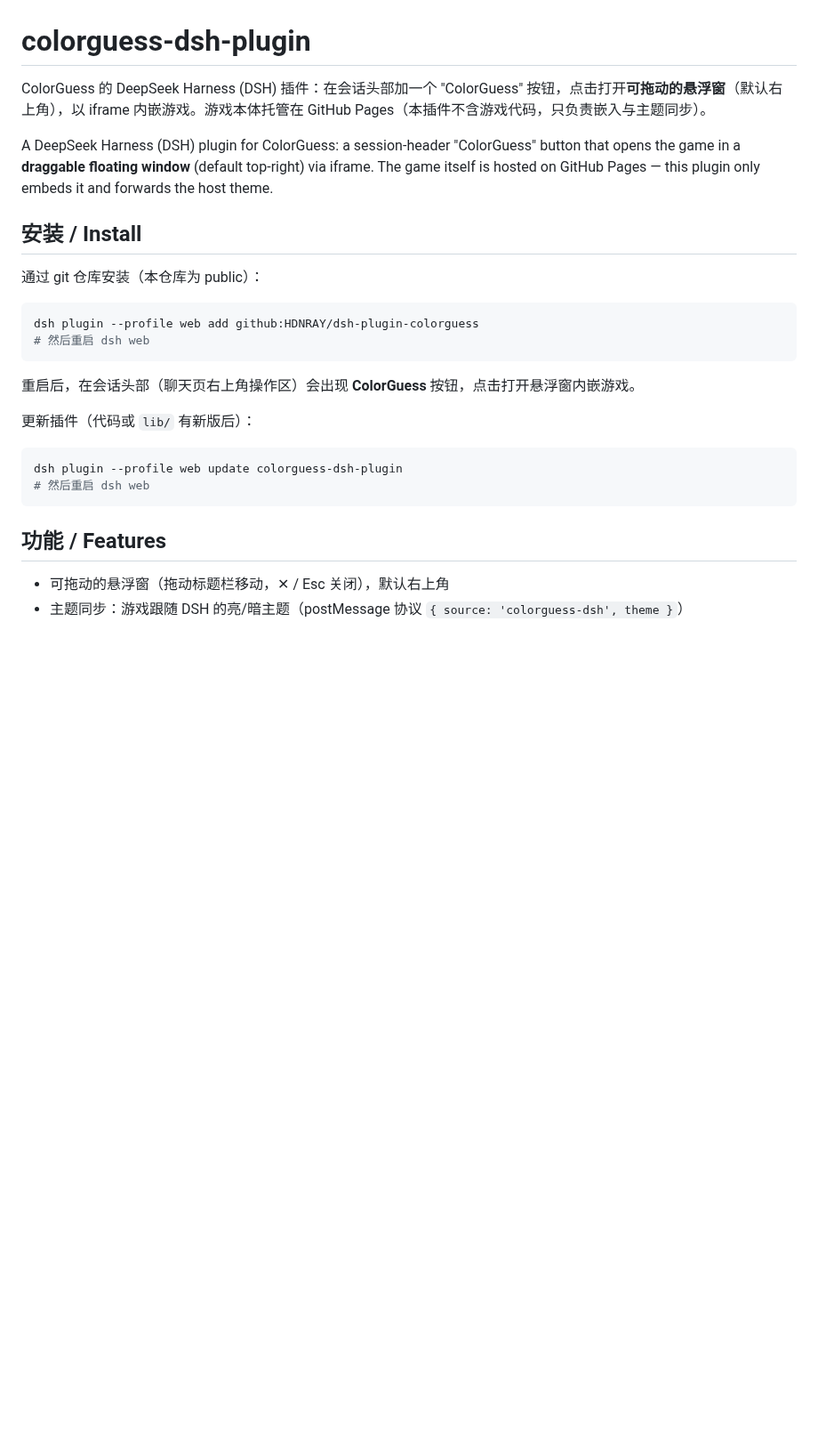
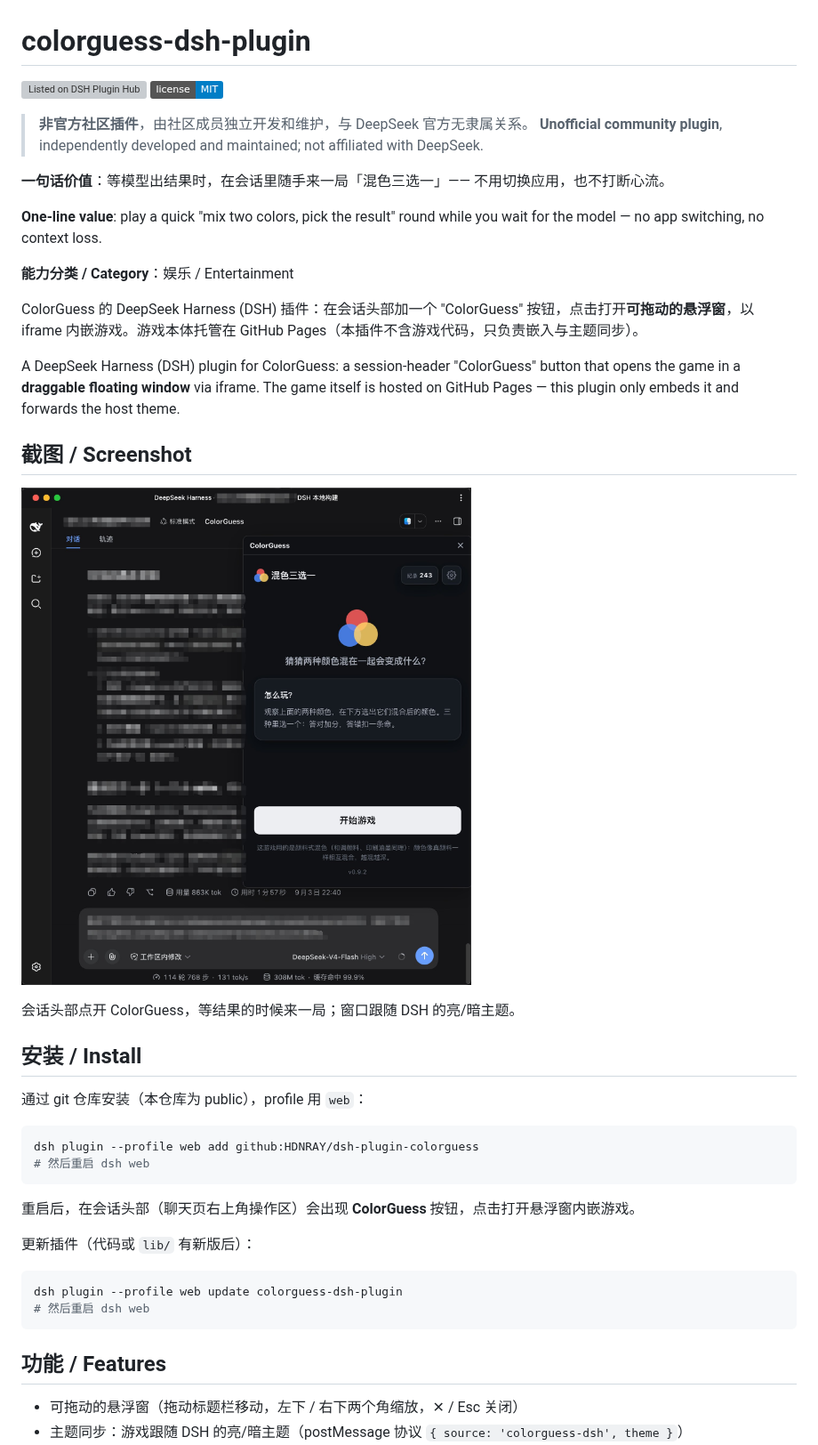
Before and after one commit to HDNRAY/dsh-plugin-colorguess, a Markdown page: README.md, the part around one of its changes. Shown at 89% size. Drawn GitHub-style; pictures changed too: docs/screenshot.jpg (added); badges without logos; blank space fills up the shorter version; grey boxes are pictures that could not be loaded.

Commit message:
docs: marketplace-ready README
Add the listing checklist items required by dsh-plugin.org:
- explicit unofficial/community notice
- one-line value + category (Entertainment)
- screenshot (docs/screenshot.jpg)
- permissions & external services (GitHub Pages iframe, anonymous Umami stats)
- DSH compatibility (0.1.2-alpha.2, web profile)

````diff
--- a/README.md
+++ b/README.md
@@ -1,12 +1,30 @@
 # colorguess-dsh-plugin
 
-ColorGuess 的 DeepSeek Harness (DSH) 插件：在会话头部加一个 "ColorGuess" 按钮，点击打开**可拖动的悬浮窗**（默认右上角），以 iframe 内嵌游戏。游戏本体托管在 GitHub Pages（本插件不含游戏代码，只负责嵌入与主题同步）。
+[![Listed on DSH Plugin Hub](https://dsh-plugin.org/badges/listed.svg)](https://dsh-plugin.org/plugins/HDNRAY/dsh-plugin-colorguess)
+[![License](https://img.shields.io/badge/license-MIT-blue.svg)](LICENSE)
 
-A DeepSeek Harness (DSH) plugin for ColorGuess: a session-header "ColorGuess" button that opens the game in a **draggable floating window** (default top-right) via iframe. The game itself is hosted on GitHub Pages — this plugin only embeds it and forwards the host theme.
+> **非官方社区插件**，由社区成员独立开发和维护，与 DeepSeek 官方无隶属关系。
+> **Unofficial community plugin**, independently developed and maintained; not affiliated with DeepSeek.
+
+**一句话价值**：等模型出结果时，在会话里随手来一局「混色三选一」—— 不用切换应用，也不打断心流。
+
+**One-line value**: play a quick "mix two colors, pick the result" round while you wait for the model — no app switching, no context loss.
+
+**能力分类 / Category**：娱乐 / Entertainment
+
+ColorGuess 的 DeepSeek Harness (DSH) 插件：在会话头部加一个 "ColorGuess" 按钮，点击打开**可拖动的悬浮窗**，以 iframe 内嵌游戏。游戏本体托管在 GitHub Pages（本插件不含游戏代码，只负责嵌入与主题同步）。
+
+A DeepSeek Harness (DSH) plugin for ColorGuess: a session-header "ColorGuess" button that opens the game in a **draggable floating window** via iframe. The game itself is hosted on GitHub Pages — this plugin only embeds it and forwards the host theme.
+
+## 截图 / Screenshot
+
+![ColorGuess 悬浮窗](docs/screenshot.jpg)
+
+会话头部点开 ColorGuess，等结果的时候来一局；窗口跟随 DSH 的亮/暗主题。
 
 ## 安装 / Install
 
-通过 git 仓库安装（本仓库为 public）：
+通过 git 仓库安装（本仓库为 public），profile 用 `web`：
 
 ```bash
 dsh plugin --profile web add github:HDNRAY/dsh-plugin-colorguess
@@ -24,5 +42,5 @@ dsh plugin --profile web update colorguess-dsh-plugin
 
 ## 功能 / Features
 
-- 可拖动的悬浮窗（拖动标题栏移动，✕ / Esc 关闭），默认右上角
+- 可拖动的悬浮窗（拖动标题栏移动，左下 / 右下两个角缩放，✕ / Esc 关闭）
 - 主题同步：游戏跟随 DSH 的亮/暗主题（postMessage 协议 `{ source: 'colorguess-dsh', theme }`）
````
Also changed, not shown: other parts of README.md (+15 -1 lines).
